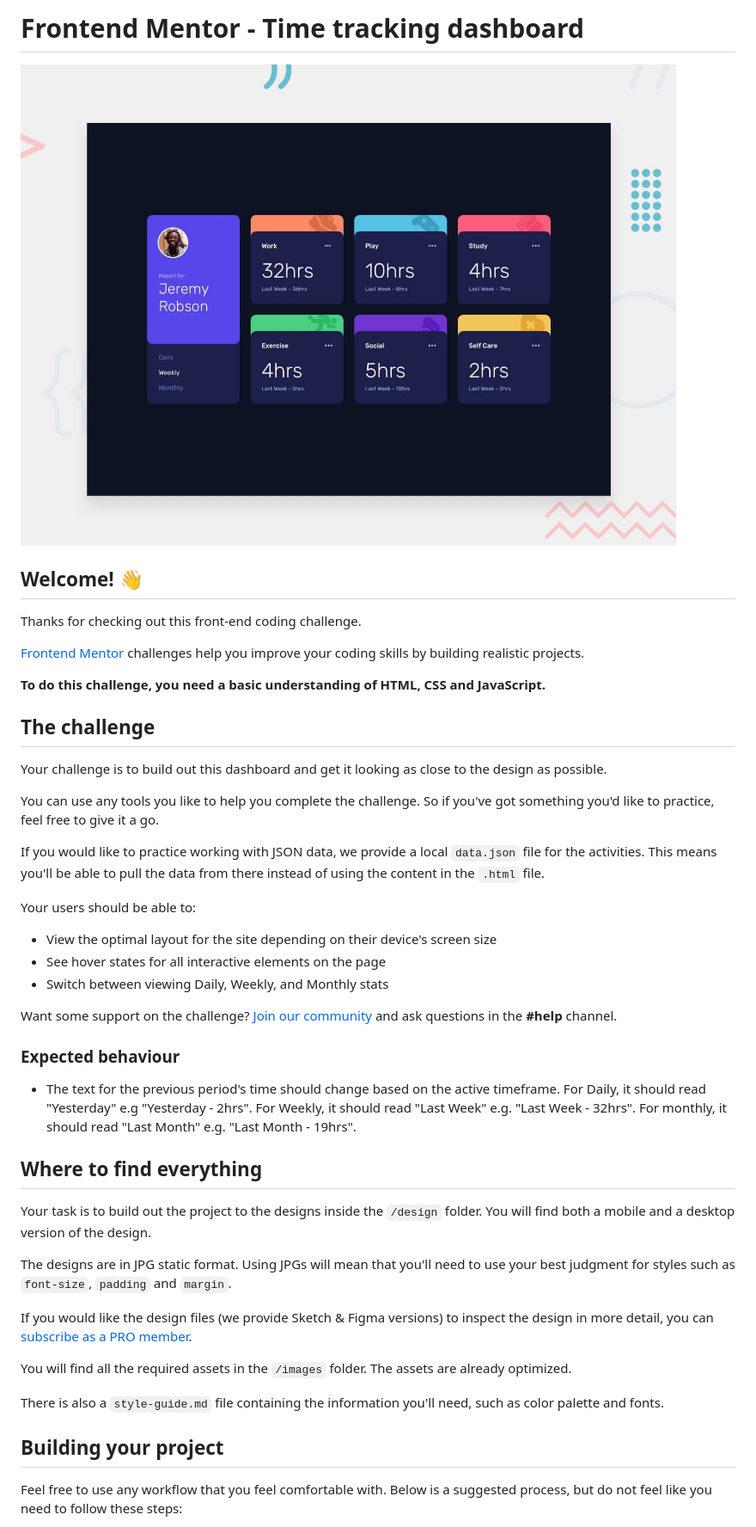
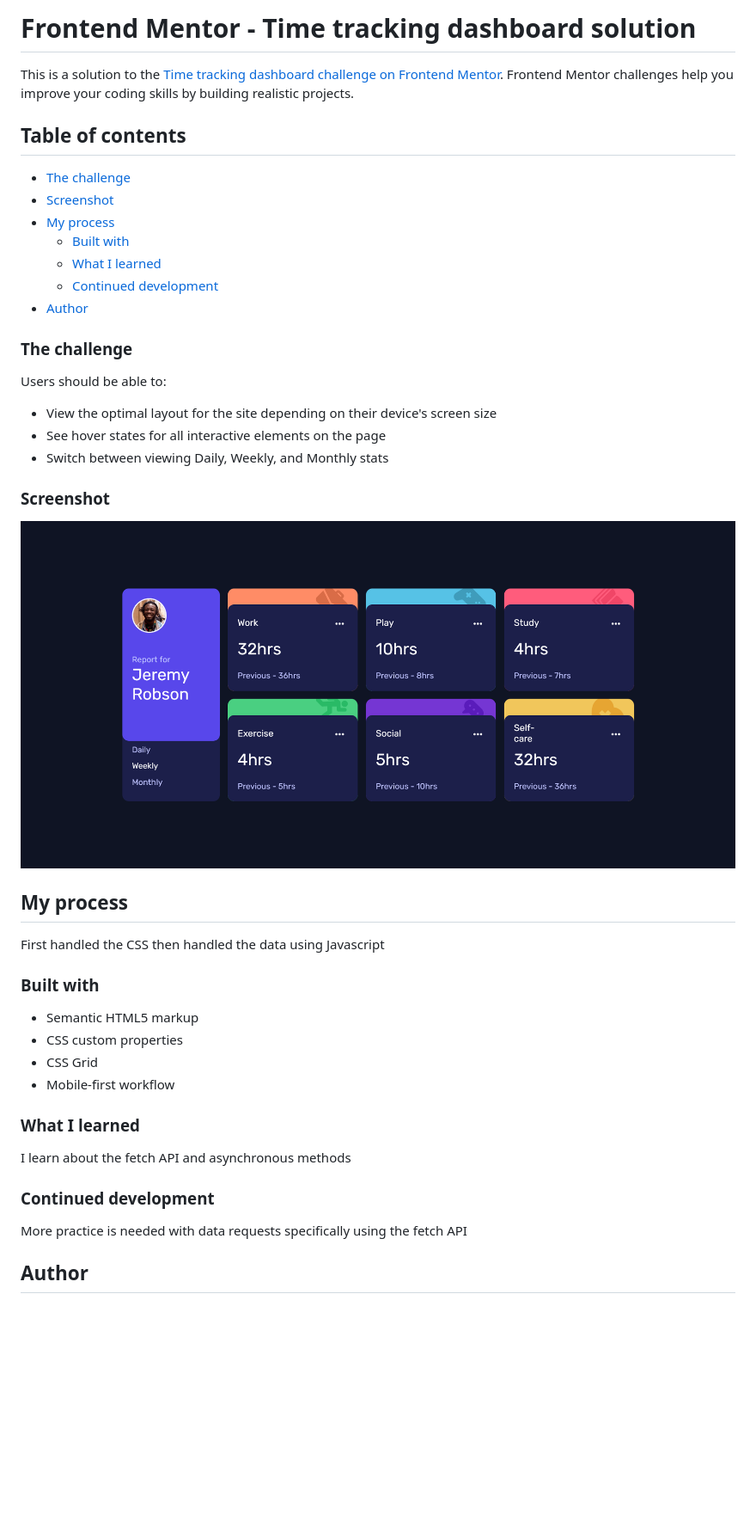
Before and after one commit to enochmwanga/time-tracking-dashboard, a Markdown page: README.md, the part around the change printed below. Shown: that part at 86% size. Drawn GitHub-style; pictures changed too: screenshot.png (added); blank space fills up the shorter version.

Commit message:
First version

```diff
--- a/README.md
+++ b/README.md
@@ -1,48 +1,47 @@
-# Frontend Mentor - Time tracking dashboard
+# Frontend Mentor - Time tracking dashboard solution
 
-![Design preview for the Time tracking dashboard coding challenge](./design/desktop-preview.jpg)
+This is a solution to the [Time tracking dashboard challenge on Frontend Mentor](https://www.frontendmentor.io/challenges/time-tracking-dashboard-UIQ7167Jw). Frontend Mentor challenges help you improve your coding skills by building realistic projects.
 
-## Welcome! 👋
+## Table of contents
 
-Thanks for checking out this front-end coding challenge.
+- [The challenge](#the-challenge)
+- [Screenshot](#screenshot)
+- [My process](#my-process)
+  - [Built with](#built-with)
+  - [What I learned](#what-i-learned)
+  - [Continued development](#continued-development)
+- [Author](#author)
 
-[Frontend Mentor](https://www.frontendmentor.io) challenges help you improve your coding skills by building realistic projects.
+### The challenge
 
-**To do this challenge, you need a basic understanding of HTML, CSS and JavaScript.**
-
-## The challenge
-
-Your challenge is to build out this dashboard and get it looking as close to the design as possible.
-
-You can use any tools you like to help you complete the challenge. So if you've got something you'd like to practice, feel free to give it a go.
-
-If you would like to practice working with JSON data, we provide a local `data.json` file for the activities. This means you'll be able to pull the data from there instead of using the content in the `.html` file.
-
-Your users should be able to:
+Users should be able to:
 
 - View the optimal layout for the site depending on their device's screen size
 - See hover states for all interactive elements on the page
 - Switch between viewing Daily, Weekly, and Monthly stats
 
-Want some support on the challenge? [Join our community](https://www.frontendmentor.io/community) and ask questions in the **#help** channel.
+### Screenshot
 
-### Expected behaviour
+![](./screenshot.png)
 
-- The text for the previous period's time should change based on the active timeframe. For Daily, it should read "Yesterday" e.g "Yesterday - 2hrs". For Weekly, it should read "Last Week" e.g. "Last Week - 32hrs". For monthly, it should read "Last Month" e.g. "Last Month - 19hrs".
+## My process
 
-## Where to find everything
+First handled the CSS then handled the data using Javascript
 
-Your task is to build out the project to the designs inside the `/design` folder. You will find both a mobile and a desktop version of the design.
+### Built with
 
-The designs are in JPG static format. Using JPGs will mean that you'll need to use your best judgment for styles such as `font-size`, `padding` and `margin`.
+- Semantic HTML5 markup
+- CSS custom properties
+- CSS Grid
+- Mobile-first workflow
 
-If you would like the design files (we provide Sketch & Figma versions) to inspect the design in more detail, you can [subscribe as a PRO member](https://www.frontendmentor.io/pro).
+### What I learned
 
-You will find all the required assets in the `/images` folder. The assets are already optimized.
+I learn about the fetch API and asynchronous methods
 
-There is also a `style-guide.md` file containing the information you'll need, such as color palette and fonts.
+### Continued development
 
-## Building your project
+More practice is needed with data requests specifically using the fetch API
 
-Feel free to use any workflow that you feel comfortable with. Below is a suggested process, but do not feel like you need to follow these steps:
+## Author
 
```
Also changed, not shown: other parts of README.md (+1 -51 lines), README-template.md (deleted, +0 -112 lines), 4 other files.
